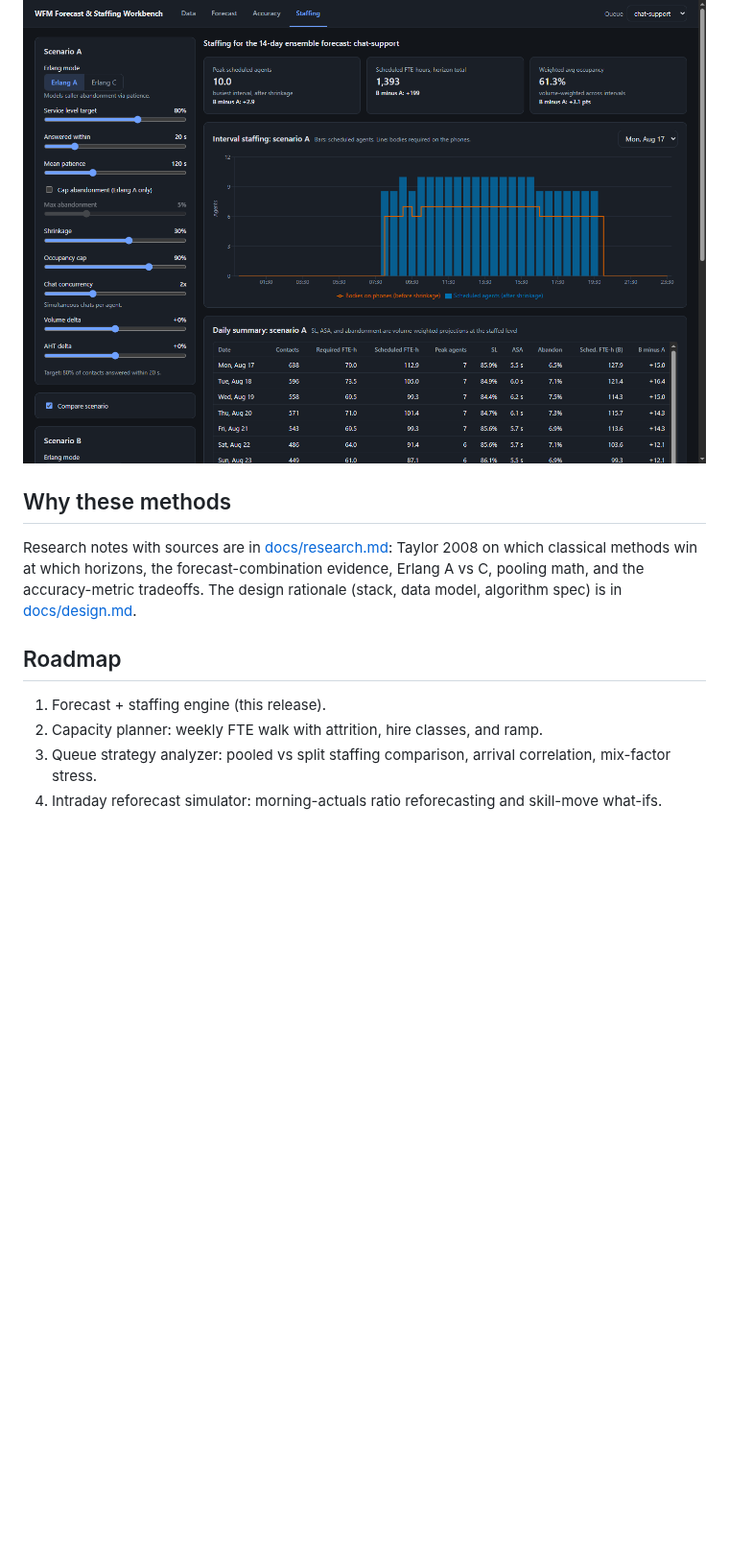
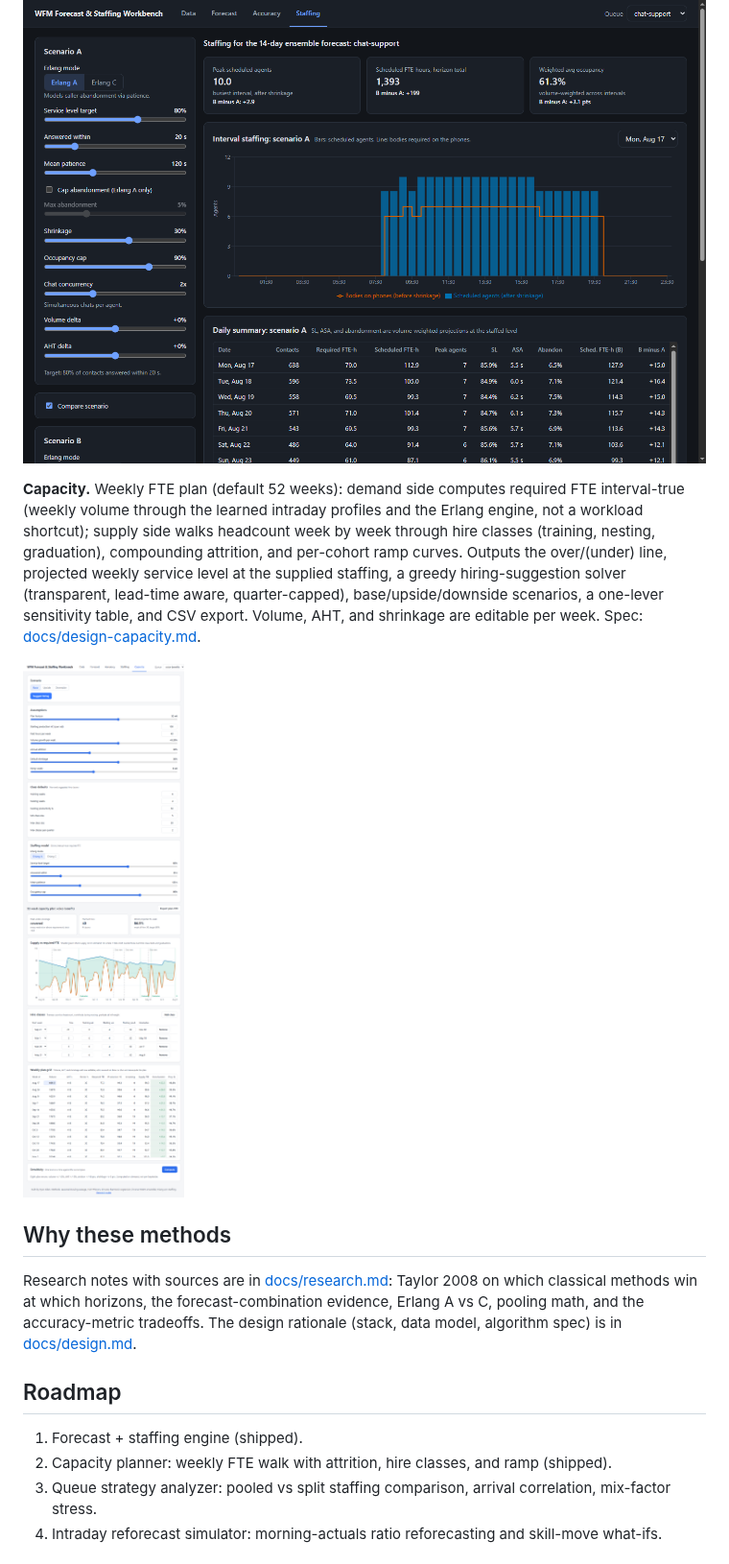
Before and after one commit to ryanportfolio/wfm, a Markdown page: README.md, the part around the change. Shown at 96% size. GitHub-like rendering; pictures changed too: docs/screenshots/capacity-light.png (added); blank space fills up the shorter version.

```diff
--- a/README.md
+++ b/README.md
@@ -34,14 +34,18 @@ Daily forecasts are spread to 30-minute intervals with recency-weighted day-of-w
 
 ![Staffing tab](docs/screenshots/staffing-dark.png)
 
+**Capacity.** Weekly FTE plan (default 52 weeks): demand side computes required FTE interval-true (weekly volume through the learned intraday profiles and the Erlang engine, not a workload shortcut); supply side walks headcount week by week through hire classes (training, nesting, graduation), compounding attrition, and per-cohort ramp curves. Outputs the over/(under) line, projected weekly service level at the supplied staffing, a greedy hiring-suggestion solver (transparent, lead-time aware, quarter-capped), base/upside/downside scenarios, a one-lever sensitivity table, and CSV export. Volume, AHT, and shrinkage are editable per week. Spec: [docs/design-capacity.md](docs/design-capacity.md).
+
+![Capacity tab](docs/screenshots/capacity-light.png)
+
 ## Why these methods
 
 Research notes with sources are in [docs/research.md](docs/research.md): Taylor 2008 on which classical methods win at which horizons, the forecast-combination evidence, Erlang A vs C, pooling math, and the accuracy-metric tradeoffs. The design rationale (stack, data model, algorithm spec) is in [docs/design.md](docs/design.md).
 
 ## Roadmap
 
-1. Forecast + staffing engine (this release).
-2. Capacity planner: weekly FTE walk with attrition, hire classes, and ramp.
+1. Forecast + staffing engine (shipped).
+2. Capacity planner: weekly FTE walk with attrition, hire classes, and ramp (shipped).
 3. Queue strategy analyzer: pooled vs split staffing comparison, arrival correlation, mix-factor stress.
 4. Intraday reforecast simulator: morning-actuals ratio reforecasting and skill-move what-ifs.
 
```
Also changed, not shown: 18 other files.
